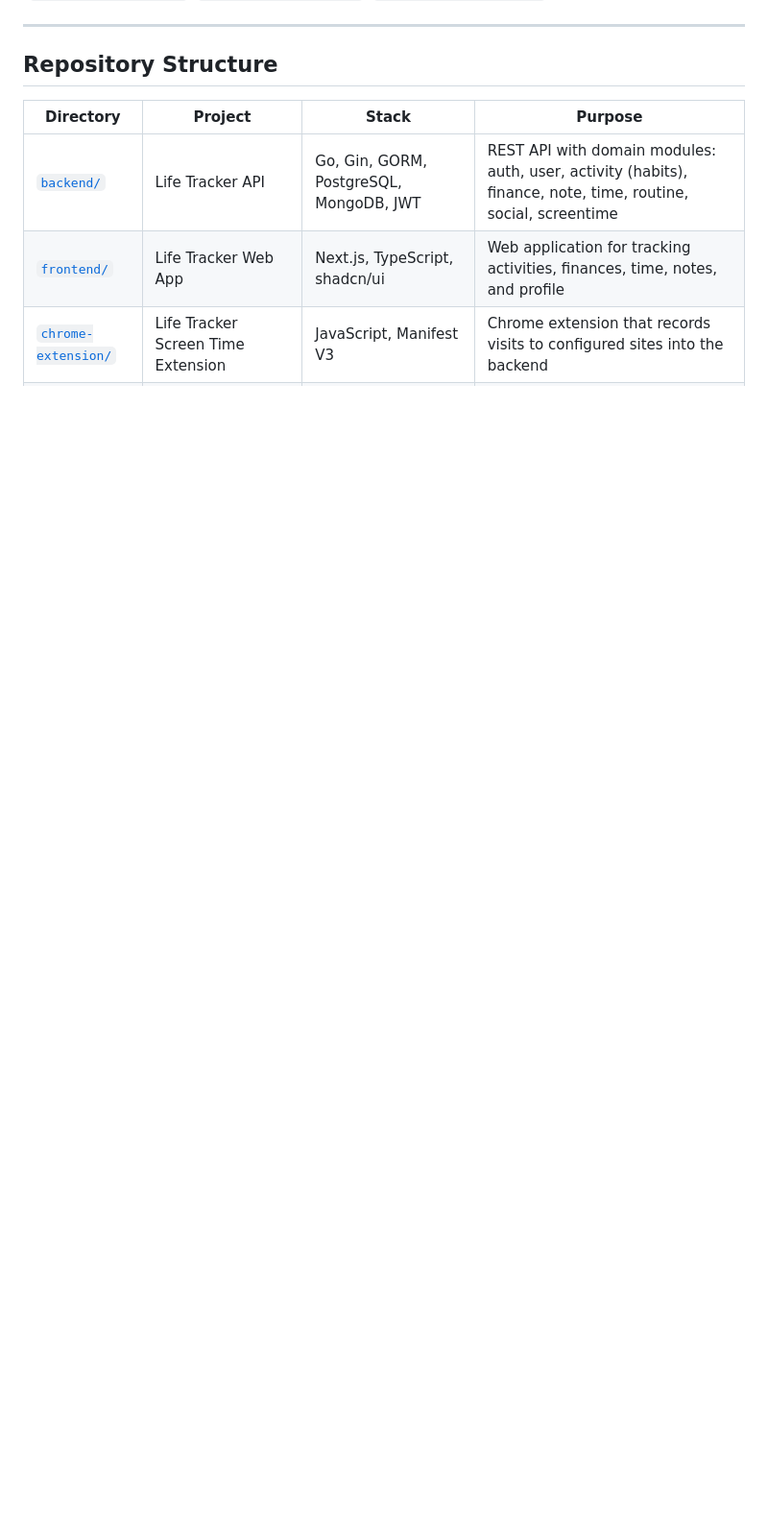
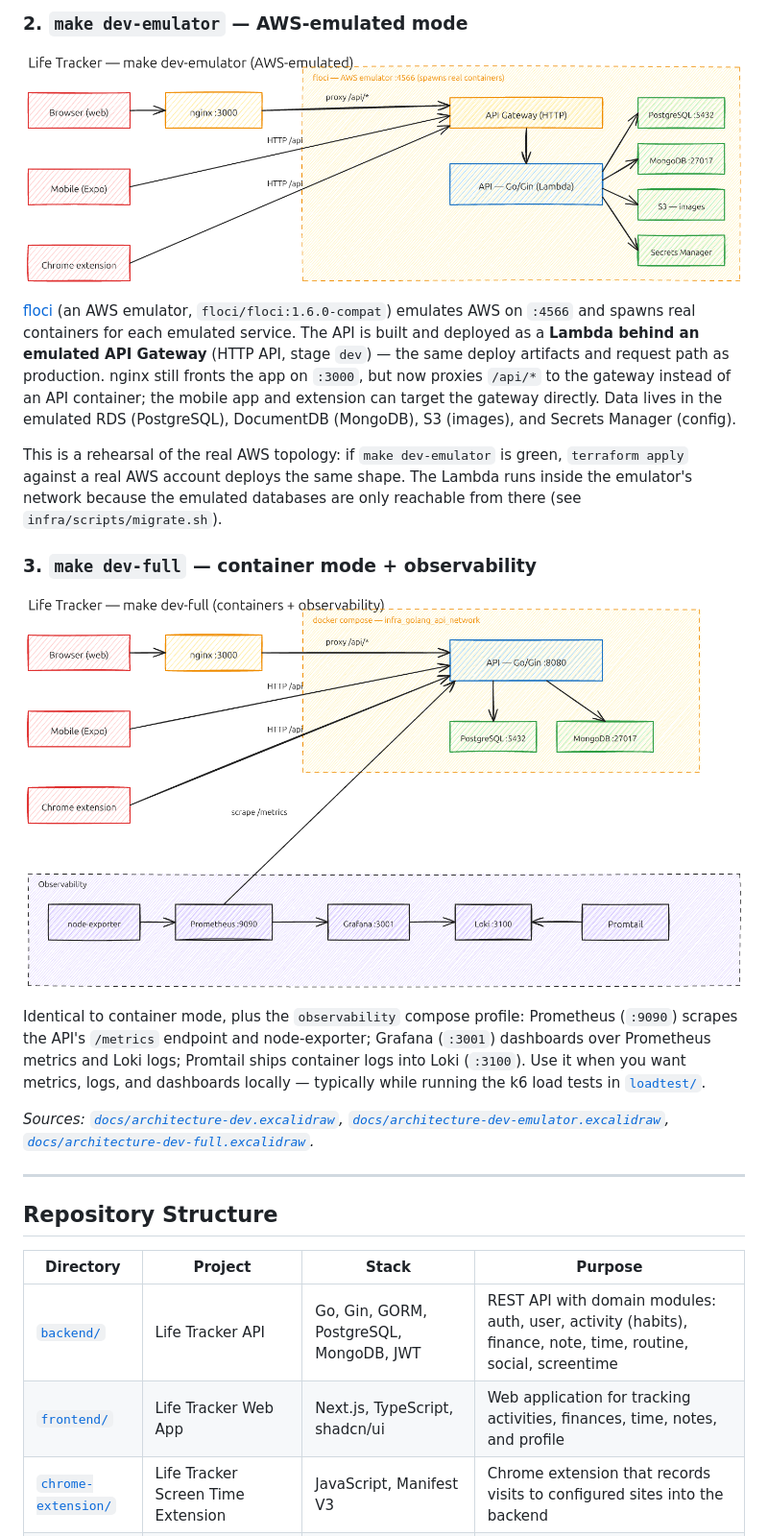
Before and after one commit to LautaroBlasco23/life-tracker, a Markdown page: README.md, the part around one of its changes. Shown at 96% size. GitHub-like rendering; pictures changed too: docs/architecture-dev-emulator.png (added), docs/architecture-dev-full.png (added); blank space fills up the shorter version.

Commit message:
added diagrams to the readme

```diff
--- a/README.md
+++ b/README.md
@@ -4,3 +19,18 @@ A personal life-tracking platform covering **habits & activities**, **finances**
+### 2. `make dev-emulator` — AWS-emulated mode
+
+![emulator mode](docs/architecture-dev-emulator.png)
+
+[floci](#architecture-aws-shaped-emulated-locally-with-floci) (an AWS emulator, `floci/floci:1.6.0-compat`) emulates AWS on `:4566` and spawns real containers for each emulated service. The API is built and deployed as a **Lambda behind an emulated API Gateway** (HTTP API, stage `dev`) — the same deploy artifacts and request path as production. nginx still fronts the app on `:3000`, but now proxies `/api/*` to the gateway instead of an API container; the mobile app and extension can target the gateway directly. Data lives in the emulated RDS (PostgreSQL), DocumentDB (MongoDB), S3 (images), and Secrets Manager (config).
+
+This is a rehearsal of the real AWS topology: if `make dev-emulator` is green, `terraform apply` against a real AWS account deploys the same shape. The Lambda runs inside the emulator's network because the emulated databases are only reachable from there (see `infra/scripts/migrate.sh`).
+
+### 3. `make dev-full` — container mode + observability
+
+![full mode](docs/architecture-dev-full.png)
+
+Identical to container mode, plus the `observability` compose profile: Prometheus (`:9090`) scrapes the API's `/metrics` endpoint and node-exporter; Grafana (`:3001`) dashboards over Prometheus metrics and Loki logs; Promtail ships container logs into Loki (`:3100`). Use it when you want metrics, logs, and dashboards locally — typically while running the k6 load tests in [`loadtest/`](./loadtest/).
+
+_Sources: [`docs/architecture-dev.excalidraw`](./docs/architecture-dev.excalidraw), [`docs/architecture-dev-emulator.excalidraw`](./docs/architecture-dev-emulator.excalidraw), [`docs/architecture-dev-full.excalidraw`](./docs/architecture-dev-full.excalidraw)._
 
 ---
 
```
Also changed, not shown: other parts of README.md (+30 -7 lines), docs/architecture-dev.png (added), 6 other files.
